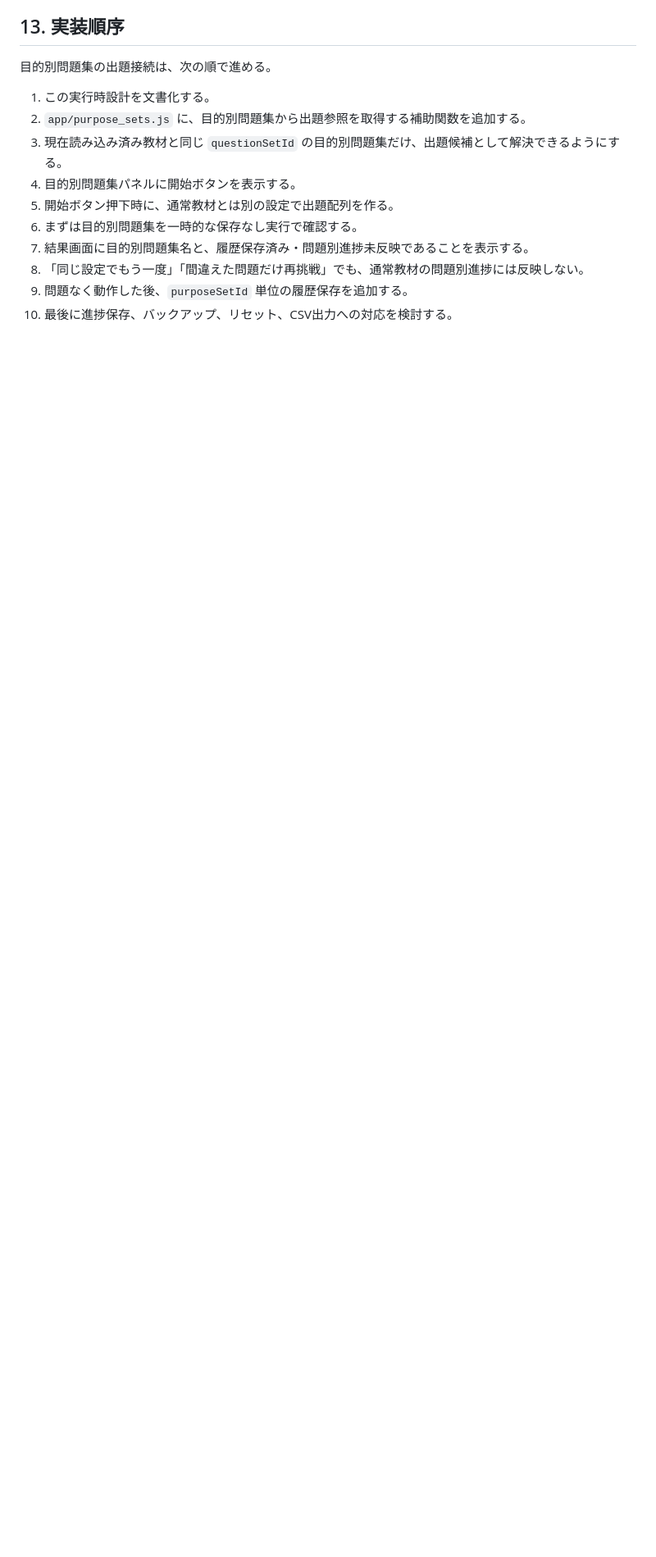
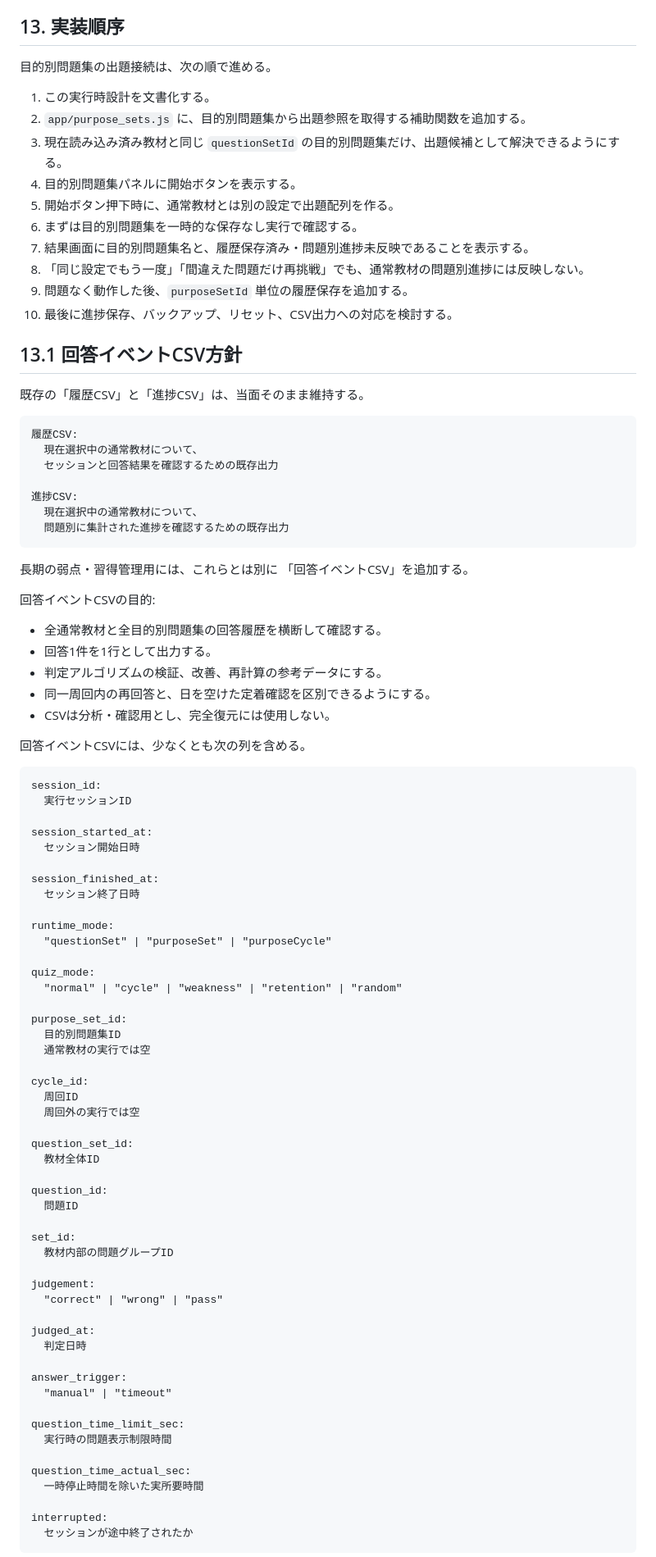
Before and after one commit to jera-takanabe/junior-study-trainer, a Markdown page: docs/design/purpose_set_runtime_design_v0_1.md, the part around one of its changes. Shown at 82% size. Drawn GitHub-style; blank space fills up the shorter version.

Commit message:
docs: define cross-set answer event CSV

```diff
--- a/docs/design/purpose_set_runtime_design_v0_1.md
+++ b/docs/design/purpose_set_runtime_design_v0_1.md
@@ -731,3 +731,78 @@
 9. 問題なく動作した後、`purposeSetId` 単位の履歴保存を追加する。
 10. 最後に進捗保存、バックアップ、リセット、CSV出力への対応を検討する。
 
+## 13.1 回答イベントCSV方針
+
+既存の「履歴CSV」と「進捗CSV」は、当面そのまま維持する。
+
+    履歴CSV:
+      現在選択中の通常教材について、
+      セッションと回答結果を確認するための既存出力
+
+    進捗CSV:
+      現在選択中の通常教材について、
+      問題別に集計された進捗を確認するための既存出力
+
+長期の弱点・習得管理用には、これらとは別に
+「回答イベントCSV」を追加する。
+
+回答イベントCSVの目的:
+
+- 全通常教材と全目的別問題集の回答履歴を横断して確認する。
+- 回答1件を1行として出力する。
+- 判定アルゴリズムの検証、改善、再計算の参考データにする。
+- 同一周回内の再回答と、日を空けた定着確認を区別できるようにする。
+- CSVは分析・確認用とし、完全復元には使用しない。
+
+回答イベントCSVには、少なくとも次の列を含める。
+
+    session_id:
+      実行セッションID
+
+    session_started_at:
+      セッション開始日時
+
+    session_finished_at:
+      セッション終了日時
+
+    runtime_mode:
+      "questionSet" | "purposeSet" | "purposeCycle"
+
+    quiz_mode:
+      "normal" | "cycle" | "weakness" | "retention" | "random"
+
+    purpose_set_id:
+      目的別問題集ID
+      通常教材の実行では空
+
+    cycle_id:
+      周回ID
+      周回外の実行では空
+
+    question_set_id:
+      教材全体ID
+
+    question_id:
+      問題ID
+
+    set_id:
+      教材内部の問題グループID
+
+    judgement:
+      "correct" | "wrong" | "pass"
+
+    judged_at:
+      判定日時
+
+    answer_trigger:
+      "manual" | "timeout"
+
+    question_time_limit_sec:
+      実行時の問題表示制限時間
+
+    question_time_actual_sec:
+      一時停止時間を除いた実所要時間
+
+    interrupted:
+      セッションが途中終了されたか
+
```
Also changed, not shown: other parts of docs/design/purpose_set_runtime_design_v0_1.md (+13 -0 lines).
